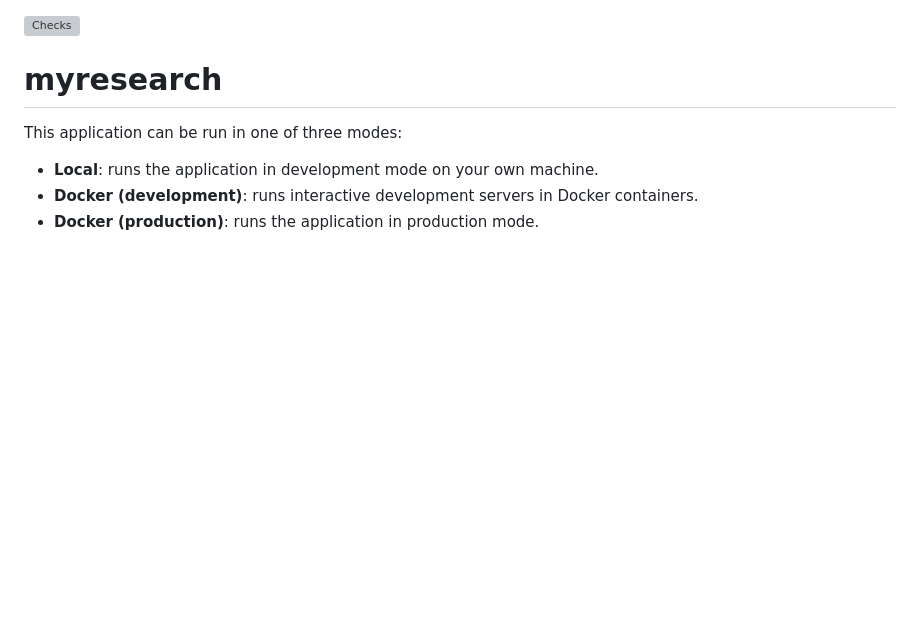
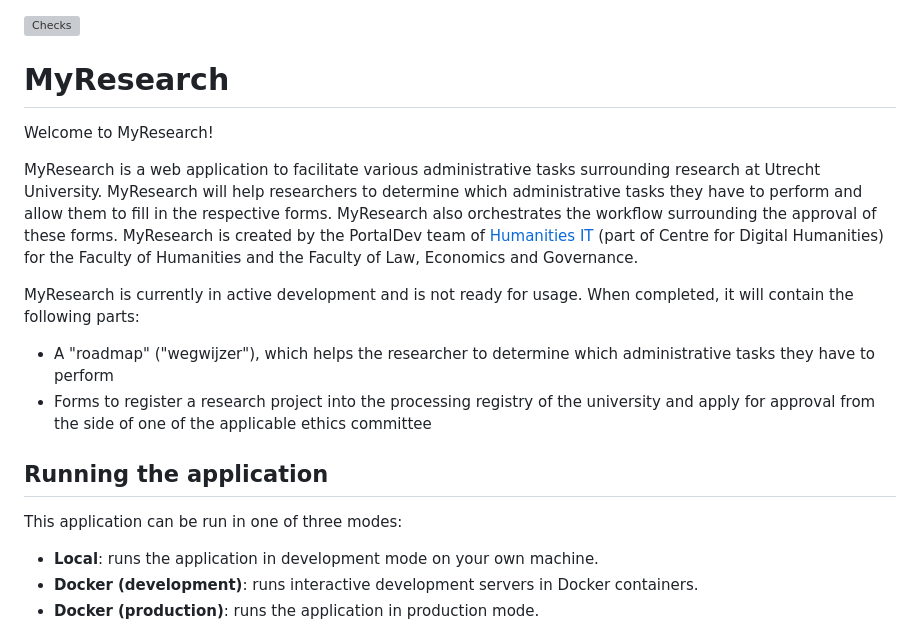
Before and after one commit to CentreForDigitalHumanities/myresearch, a Markdown page: README.md, the part around the change. GitHub-like rendering; blank space fills up the shorter version; grey boxes are pictures that could not be loaded.

Commit message:
Add general introduction

```diff
--- a/README.md
+++ b/README.md
@@ -1,6 +1,25 @@
 [![Checks](https://github.com/CentreForDigitalHumanities/myresearch/actions/workflows/pr-checks.yml/badge.svg)](https://github.com/CentreForDigitalHumanities/myresearch/actions/workflows/pr-checks.yml)
 
-# myresearch
+# MyResearch
+
+Welcome to MyResearch!
+
+MyResearch is a web application to facilitate various administrative tasks surrounding research
+at Utrecht University. MyResearch will help researchers to determine which administrative tasks
+they have to perform and allow them to fill in the respective forms. MyResearch also orchestrates
+the workflow surrounding the approval of these forms. MyResearch is created by the PortalDev team of
+[Humanities IT](https://cdh.uu.nl/about/humanities-it-services/) (part of Centre for Digital Humanities)
+for the Faculty of Humanities and the Faculty of Law, Economics and Governance.
+
+MyResearch is currently in active development and is not ready for usage. When completed, it will
+contain the following parts:
+
+- A "roadmap" ("wegwijzer"), which helps the researcher to determine which administrative tasks they
+have to perform
+- Forms to register a research project into the processing registry of the university and apply
+for approval from the side of one of the applicable ethics committee
+
+## Running the application
 
 This application can be run in one of three modes:
 
```
